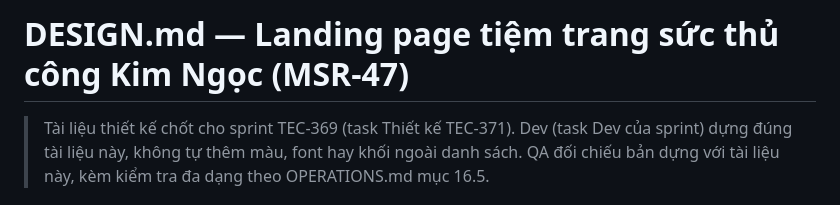
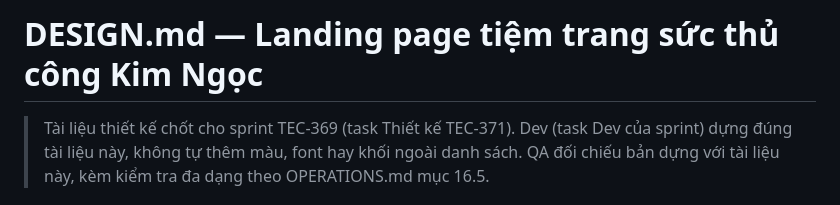
Before and after one commit to Muse-Soft/m-software-kim-ngoc, a Markdown page: DESIGN.md, the part around the change. GitHub-like rendering.

Commit message:
TEC-371: bỏ mã MSR không có nguồn khỏi tiêu đề DESIGN.md

```diff
--- a/DESIGN.md
+++ b/DESIGN.md
@@ -1,4 +1,4 @@
-# DESIGN.md — Landing page tiệm trang sức thủ công Kim Ngọc (MSR-47)
+# DESIGN.md — Landing page tiệm trang sức thủ công Kim Ngọc
 
 > Tài liệu thiết kế chốt cho sprint TEC-369 (task Thiết kế TEC-371). Dev (task Dev của sprint) dựng đúng tài liệu này, không tự thêm màu, font hay khối ngoài danh sách. QA đối chiếu bản dựng với tài liệu này, kèm kiểm tra đa dạng theo OPERATIONS.md mục 16.5.
 
```
